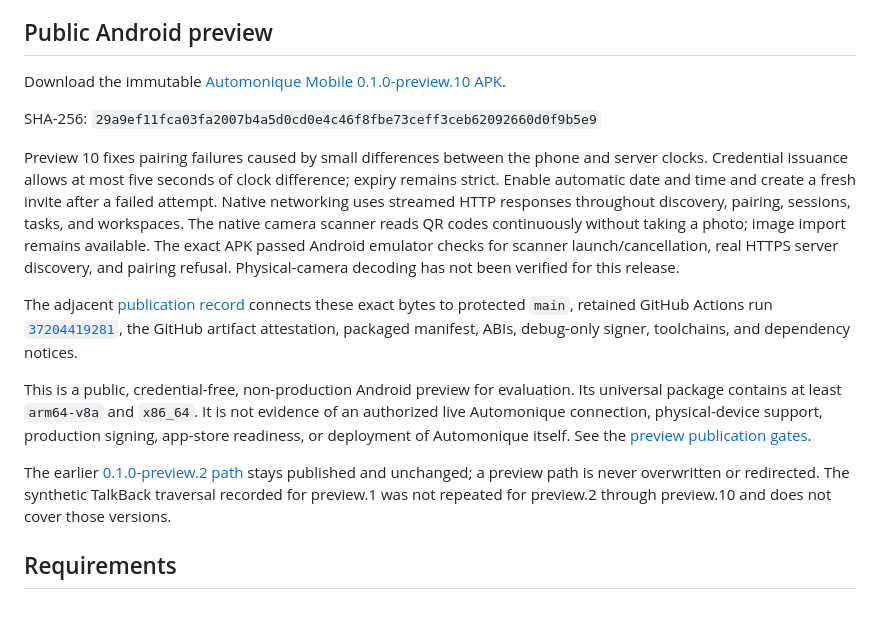
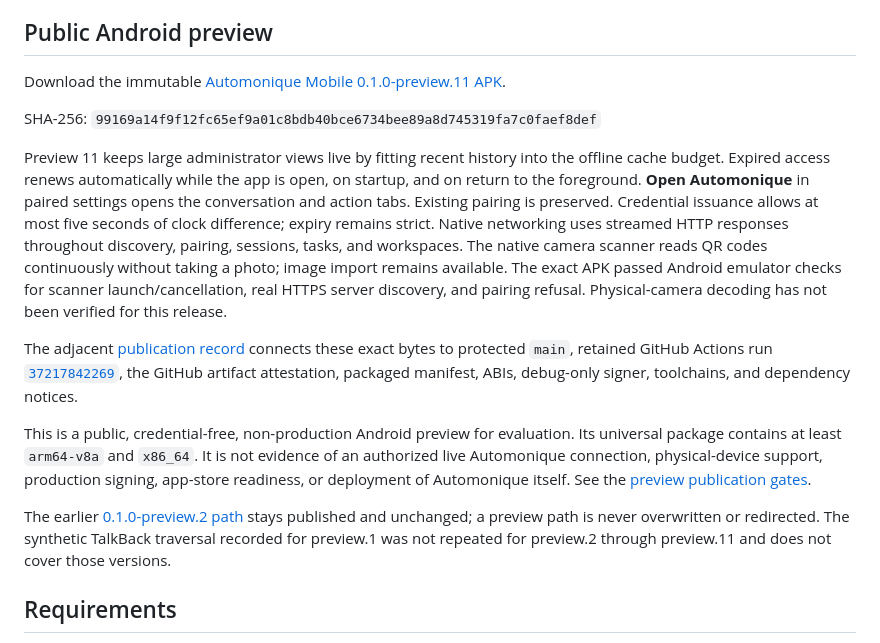
Before and after one commit to bext-stack/automonique-mobile, a Markdown page: README.md, the part around one of its changes. GitHub-like rendering; blank space fills up the shorter version.

Commit message:
Document the administrator and renewal fixes in preview 11 (#84)

```diff
--- a/README.md
+++ b/README.md
@@ -111,15 +111,17 @@ its channel binding. Existing phone credentials gain no new permissions.
 ## Public Android preview
 
 Download the immutable
-[Automonique Mobile 0.1.0-preview.10 APK](https://www.automonique.fr/downloads/android/0.1.0-preview.10/29a9ef11fca03fa2007b4a5d0cd0e4c46f8fbe73ceff3ceb62092660d0f9b5e9/automonique-mobile-0.1.0-preview.10.apk).
+[Automonique Mobile 0.1.0-preview.11 APK](https://www.automonique.fr/downloads/android/0.1.0-preview.11/99169a14f9f12fc65ef9a01c8bdb40bce6734bee89a8d745319fa7c0faef8def/automonique-mobile-0.1.0-preview.11.apk).
 
-SHA-256: `29a9ef11fca03fa2007b4a5d0cd0e4c46f8fbe73ceff3ceb62092660d0f9b5e9`
+SHA-256: `99169a14f9f12fc65ef9a01c8bdb40bce6734bee89a8d745319fa7c0faef8def`
 
-Preview 10 fixes pairing failures caused by small differences between the phone
-and server clocks. Credential issuance allows at most five seconds of clock
-difference; expiry remains strict. Enable automatic date and time and create a
-fresh invite after a failed attempt. Native networking uses streamed HTTP
-responses throughout discovery, pairing, sessions, tasks, and workspaces.
+Preview 11 keeps large administrator views live by fitting recent history into
+the offline cache budget. Expired access renews automatically while the app is
+open, on startup, and on return to the foreground. **Open Automonique** in paired
+settings opens the conversation and action tabs. Existing pairing is preserved.
+Credential issuance allows at most five seconds of clock difference; expiry
+remains strict. Native networking uses streamed HTTP responses throughout
+discovery, pairing, sessions, tasks, and workspaces.
 The native camera scanner reads QR codes continuously without taking a photo;
 image import remains available. The exact APK passed Android emulator checks for
 scanner launch/cancellation, real HTTPS server discovery, and pairing refusal.
@@ -129,5 +131,5 @@ The adjacent [publication record](https://www.automonique.fr/downloads/android/0
 exact bytes to protected `main`, retained GitHub Actions run
-[`37204419281`](https://github.com/bext-stack/automonique-mobile/actions/runs/37204419281),
+[`37217842269`](https://github.com/bext-stack/automonique-mobile/actions/runs/37217842269),
 the GitHub artifact attestation, packaged manifest, ABIs, debug-only signer,
 toolchains, and dependency notices.
 
@@ -142,7 +144,7 @@ The earlier
 [0.1.0-preview.2 path](https://www.automonique.fr/downloads/android/0.1.0-preview.2/4c7b7fac529c8060ecc84691b00156c1fc42989c86adab467cdf9f43e959b353/automonique-mobile-0.1.0-preview.2.apk)
 stays published and unchanged; a preview path is never overwritten or
 redirected. The synthetic TalkBack traversal recorded for preview.1 was not
-repeated for preview.2 through preview.10 and does not cover those versions.
+repeated for preview.2 through preview.11 and does not cover those versions.
 
 ## Requirements
 
```
Also changed, not shown: other parts of README.md (+1 -1 lines).
